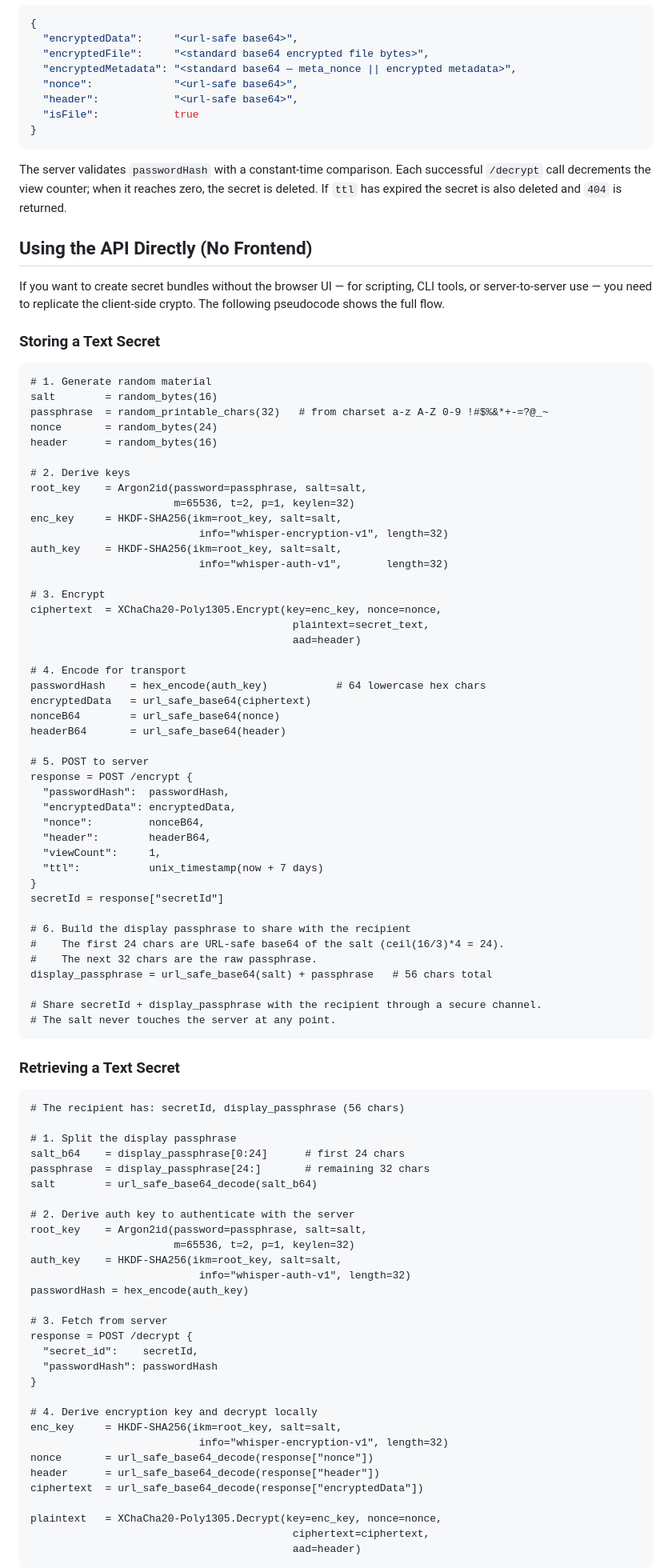
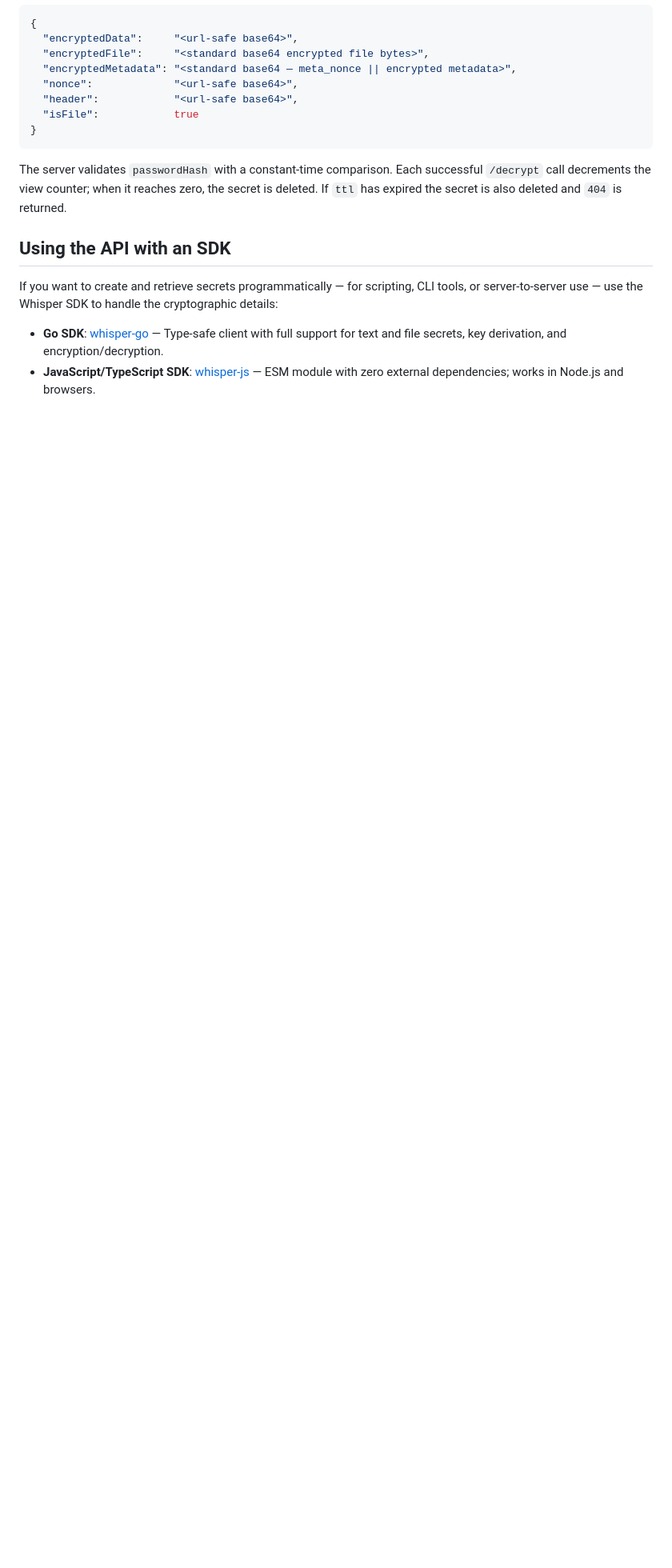
Before and after one commit to nckslvrmn/whisper, a Markdown page: README.md, the part around one of its changes. Shown at 80% size. Drawn GitHub-style; blank space fills up the shorter version.

````diff
--- a/README.md
+++ b/README.md
@@ -256,90 +256,10 @@ Retrieve and consume an encrypted secret.
 
 The server validates `passwordHash` with a constant-time comparison. Each successful `/decrypt` call decrements the view counter; when it reaches zero, the secret is deleted. If `ttl` has expired the secret is also deleted and `404` is returned.
 
-## Using the API Directly (No Frontend)
+## Using the API with an SDK
 
-If you want to create secret bundles without the browser UI — for scripting, CLI tools, or server-to-server use — you need to replicate the client-side crypto. The following pseudocode shows the full flow.
+If you want to create and retrieve secrets programmatically — for scripting, CLI tools, or server-to-server use — use the Whisper SDK to handle the cryptographic details:
 
-### Storing a Text Secret
+- **Go SDK**: [whisper-go](https://github.com/nckslvrmn/whisper-go) — Type-safe client with full support for text and file secrets, key derivation, and encryption/decryption.
+- **JavaScript/TypeScript SDK**: [whisper-js](https://github.com/nckslvrmn/whisper-js) — ESM module with zero external dependencies; works in Node.js and browsers.
 
-```
-# 1. Generate random material
-salt        = random_bytes(16)
-passphrase  = random_printable_chars(32)   # from charset a-z A-Z 0-9 !#$%&*+-=?@_~
-nonce       = random_bytes(24)
-header      = random_bytes(16)
-
-# 2. Derive keys
-root_key    = Argon2id(password=passphrase, salt=salt,
-                       m=65536, t=2, p=1, keylen=32)
-enc_key     = HKDF-SHA256(ikm=root_key, salt=salt,
-                           info="whisper-encryption-v1", length=32)
-auth_key    = HKDF-SHA256(ikm=root_key, salt=salt,
-                           info="whisper-auth-v1",       length=32)
-
-# 3. Encrypt
-ciphertext  = XChaCha20-Poly1305.Encrypt(key=enc_key, nonce=nonce,
-                                          plaintext=secret_text,
-                                          aad=header)
-
-# 4. Encode for transport
-passwordHash    = hex_encode(auth_key)           # 64 lowercase hex chars
-encryptedData   = url_safe_base64(ciphertext)
-nonceB64        = url_safe_base64(nonce)
-headerB64       = url_safe_base64(header)
-
-# 5. POST to server
-response = POST /encrypt {
-  "passwordHash":  passwordHash,
-  "encryptedData": encryptedData,
-  "nonce":         nonceB64,
-  "header":        headerB64,
-  "viewCount":     1,
-  "ttl":           unix_timestamp(now + 7 days)
-}
-secretId = response["secretId"]
-
-# 6. Build the display passphrase to share with the recipient
-#    The first 24 chars are URL-safe base64 of the salt (ceil(16/3)*4 = 24).
-#    The next 32 chars are the raw passphrase.
-display_passphrase = url_safe_base64(salt) + passphrase   # 56 chars total
-
-# Share secretId + display_passphrase with the recipient through a secure channel.
-# The salt never touches the server at any point.
-```
-
-### Retrieving a Text Secret
-
-```
-# The recipient has: secretId, display_passphrase (56 chars)
-
-# 1. Split the display passphrase
-salt_b64    = display_passphrase[0:24]      # first 24 chars
-passphrase  = display_passphrase[24:]       # remaining 32 chars
-salt        = url_safe_base64_decode(salt_b64)
-
-# 2. Derive auth key to authenticate with the server
-root_key    = Argon2id(password=passphrase, salt=salt,
-                       m=65536, t=2, p=1, keylen=32)
-auth_key    = HKDF-SHA256(ikm=root_key, salt=salt,
-                           info="whisper-auth-v1", length=32)
-passwordHash = hex_encode(auth_key)
-
-# 3. Fetch from server
-response = POST /decrypt {
-  "secret_id":    secretId,
-  "passwordHash": passwordHash
-}
-
-# 4. Derive encryption key and decrypt locally
-enc_key     = HKDF-SHA256(ikm=root_key, salt=salt,
-                           info="whisper-encryption-v1", length=32)
-nonce       = url_safe_base64_decode(response["nonce"])
-header      = url_safe_base64_decode(response["header"])
-ciphertext  = url_safe_base64_decode(response["encryptedData"])
-
-plaintext   = XChaCha20-Poly1305.Decrypt(key=enc_key, nonce=nonce,
-                                          ciphertext=ciphertext,
-                                          aad=header)
-```
-
````
Also changed, not shown: other parts of README.md (+1 -56 lines).
